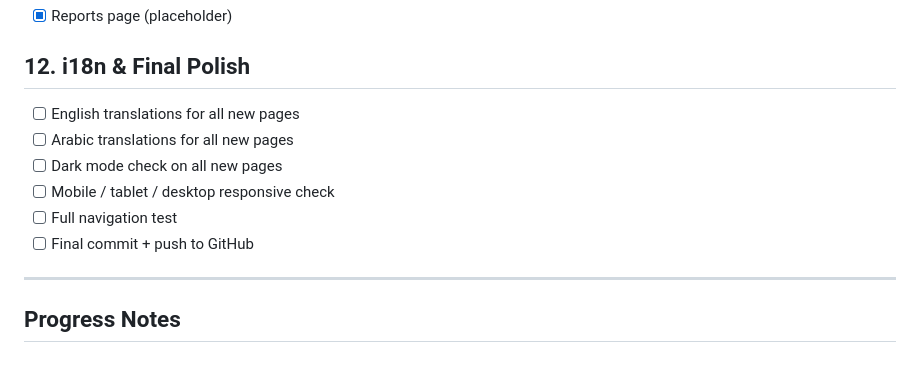
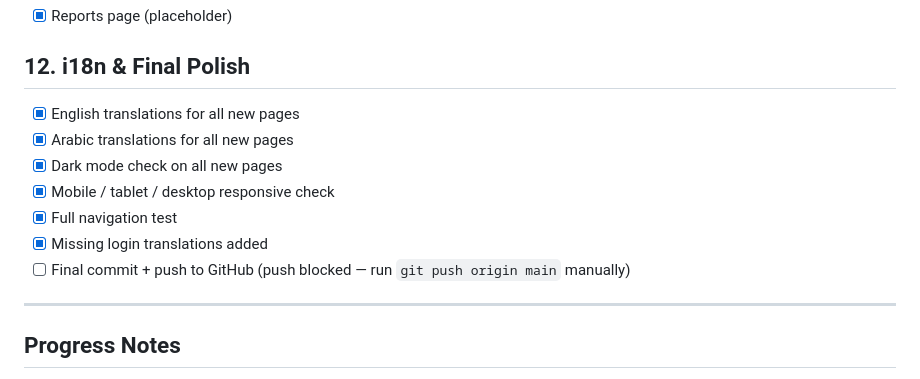
Before and after one commit to khaleddaidar012/spark_system, a Markdown page: TASKS3.md, the part around the change. Drawn GitHub-style.

Commit message:
Complete Phase 2 polish and task tracking

```diff
--- a/TASKS3.md
+++ b/TASKS3.md
@@ -80,12 +80,13 @@
 - [x] Reports page (placeholder)
 
 ## 12. i18n & Final Polish
-- [ ] English translations for all new pages
-- [ ] Arabic translations for all new pages
-- [ ] Dark mode check on all new pages
-- [ ] Mobile / tablet / desktop responsive check
-- [ ] Full navigation test
-- [ ] Final commit + push to GitHub
+- [x] English translations for all new pages
+- [x] Arabic translations for all new pages
+- [x] Dark mode check on all new pages
+- [x] Mobile / tablet / desktop responsive check
+- [x] Full navigation test
+- [x] Missing login translations added
+- [ ] Final commit + push to GitHub (push blocked — run `git push origin main` manually)
 
 ---
 
```
